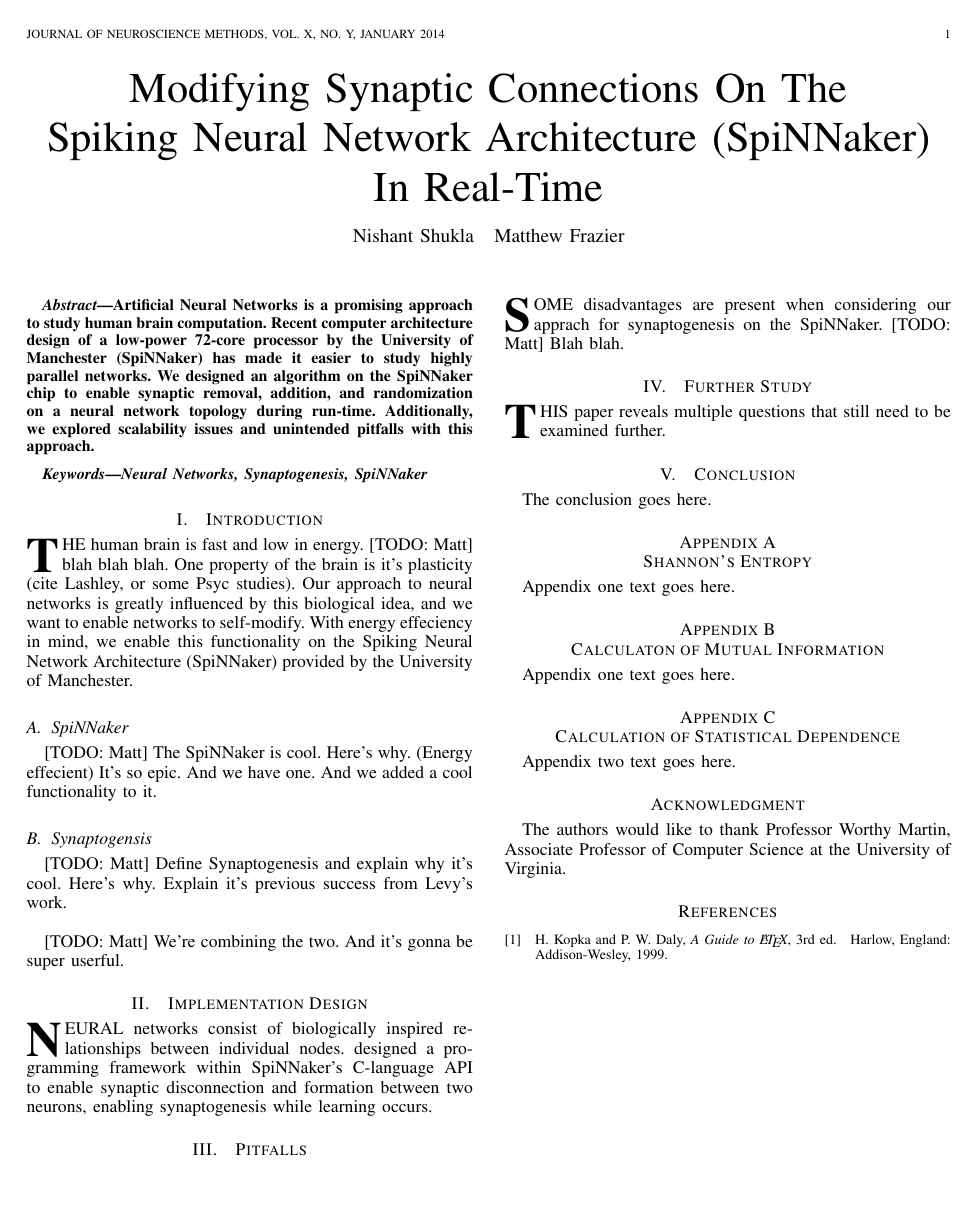
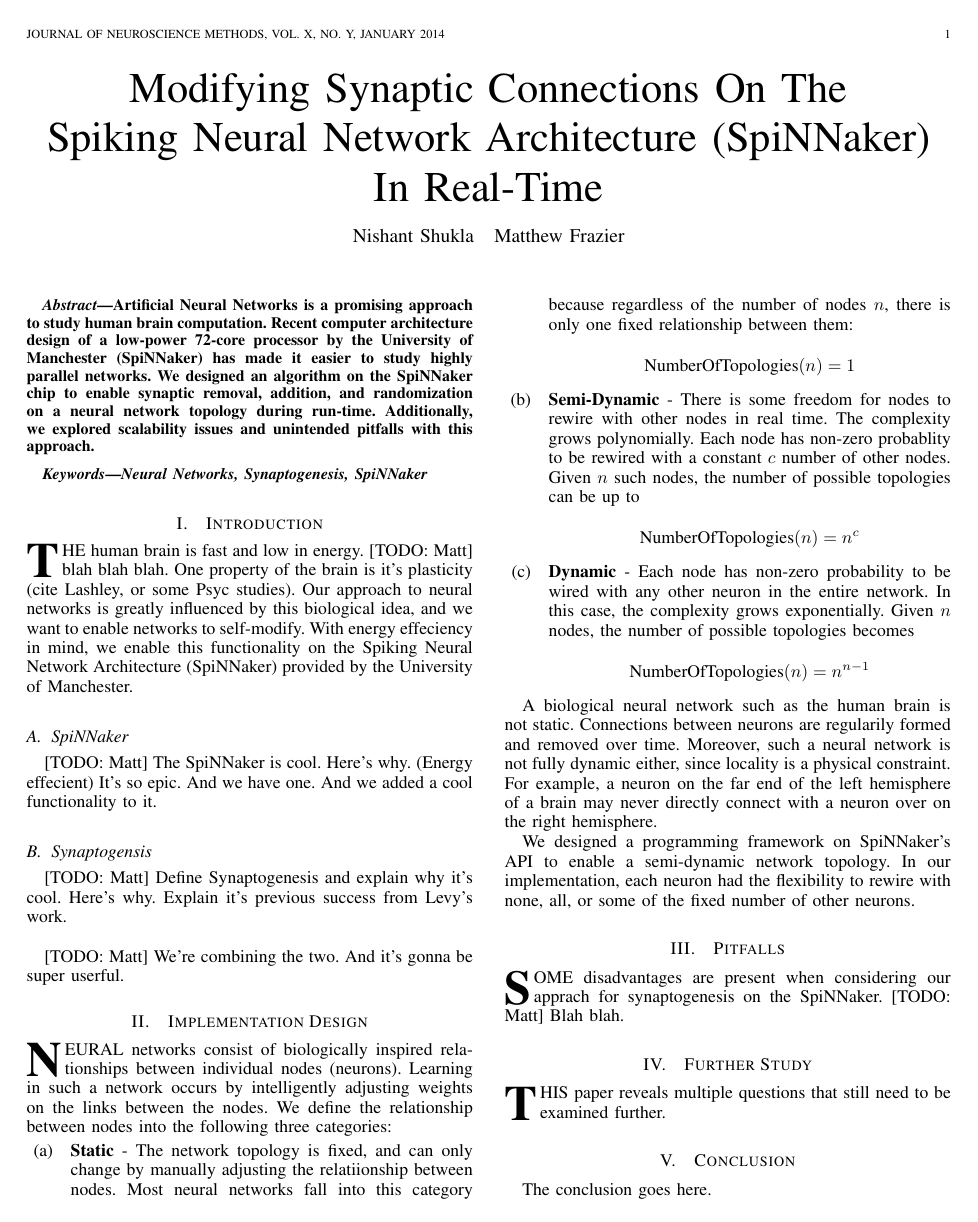
Before and after one commit to BinRoot/SpiNNakerPapers, a LaTeX paper (Shukla_Frazier_Synaptogenesis.tex): the whole page before the commit and page 1 of 2 after it. Compiled offline with pdfLaTeX.

Commit message:
updated implementation design

```diff
--- a/Shukla_Frazier_Synaptogenesis.tex
+++ b/Shukla_Frazier_Synaptogenesis.tex
@@ -101,7 +101,36 @@
 
 
 \section{Implementation Design}
-\IEEEPARstart{N}{eural} networks consist of biologically inspired relationships between individual nodes. designed a programming framework within SpiNNaker's C-language API to enable synaptic disconnection and formation between two neurons, enabling synaptogenesis while learning occurs.
+\IEEEPARstart{N}{eural} networks consist of biologically inspired relationships between individual nodes (neurons). Learning in such a network occurs by intelligently adjusting weights on the links between the nodes. We define the relationship between nodes into the following three categories:
+
+\begin{itemize}
+\item[(a)] {\bf Static} - The network topology is fixed, and can only change by manually adjusting the relatiionship between nodes. Most neural networks fall into this category because regardless of the number of nodes \(n\), there is only one fixed relationship between them:
+
+\[
+\text{NumberOfTopologies}(n) = 1
+\]
+
+
+\item[(b)] {\bf Semi-Dynamic} - There is some freedom for nodes to rewire with other nodes in real time. The complexity grows polynomially. Each node has non-zero probablity to be rewired with a constant \(c\) number of other nodes. Given \(n\) such nodes, the number of possible topologies can be up to
+
+\[
+\text{NumberOfTopologies}(n) = n^c
+\]
+
+
+\item[(c)] {\bf Dynamic} - Each node has non-zero probability to be wired with any other neuron in the entire network. In this case, the complexity grows exponentially. Given \(n\) nodes, the number of possible topologies becomes
+
+\[
+\text{NumberOfTopologies}(n) = n^{n-1}
+\]
+
+
+\end{itemize}
+
+A biological neural network such as the human brain is not static. Connections between neurons are regularily formed and removed over time. Moreover, such a neural network is not fully dynamic either, since locality is a physical constraint. For example, a neuron on the far end of the left hemisphere of a brain may never directly connect with a neuron over on the right hemisphere.
+
+We designed a programming framework on SpiNNaker's API to enable a semi-dynamic network topology. In our implementation, each neuron had the flexibility to rewire with none, all, or some of the fixed number of other neurons.
+
 
 
 \section{Pitfalls}
```
Also changed, not shown: Shukla_Frazier_Synaptogenesis.pdf.
